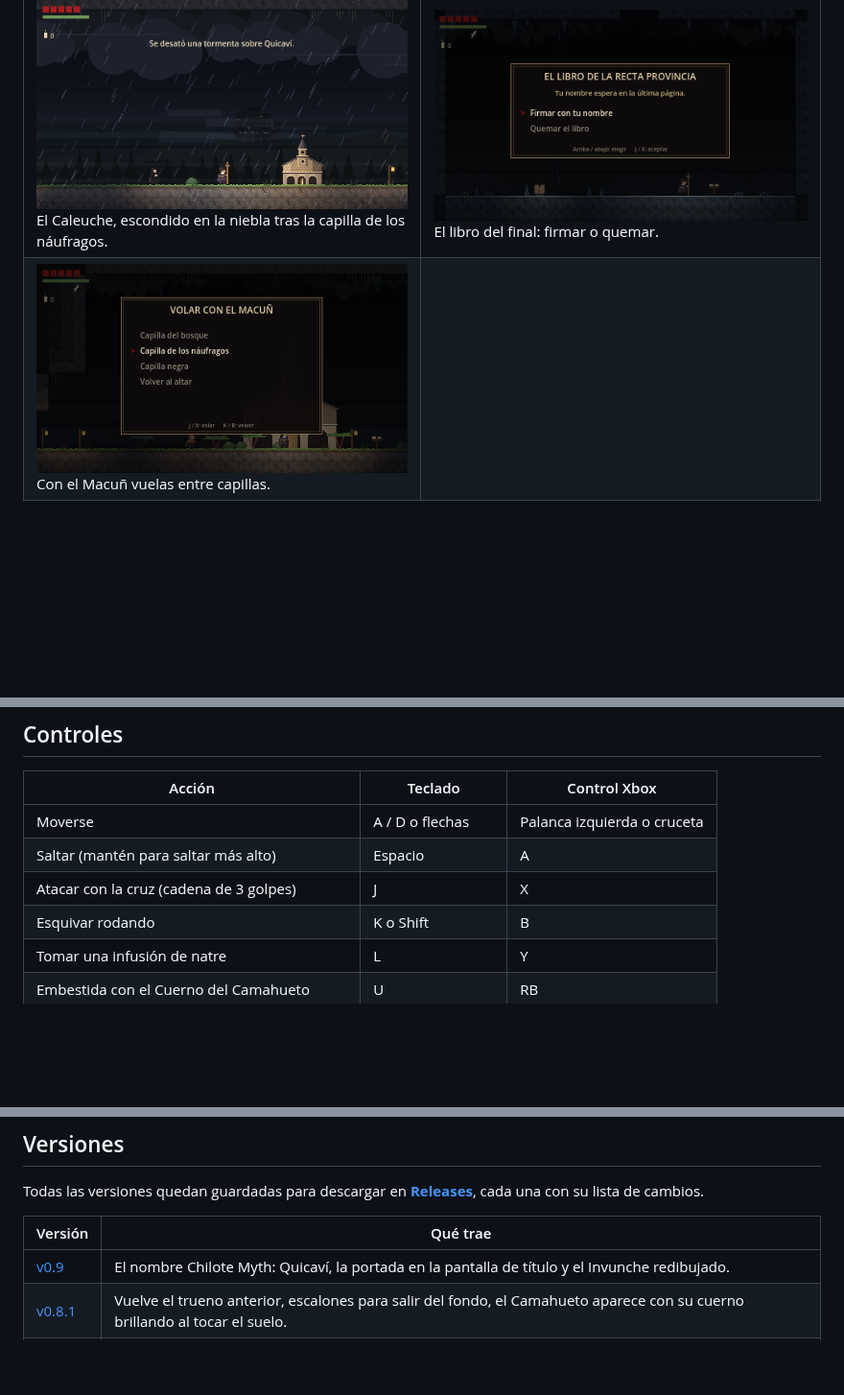
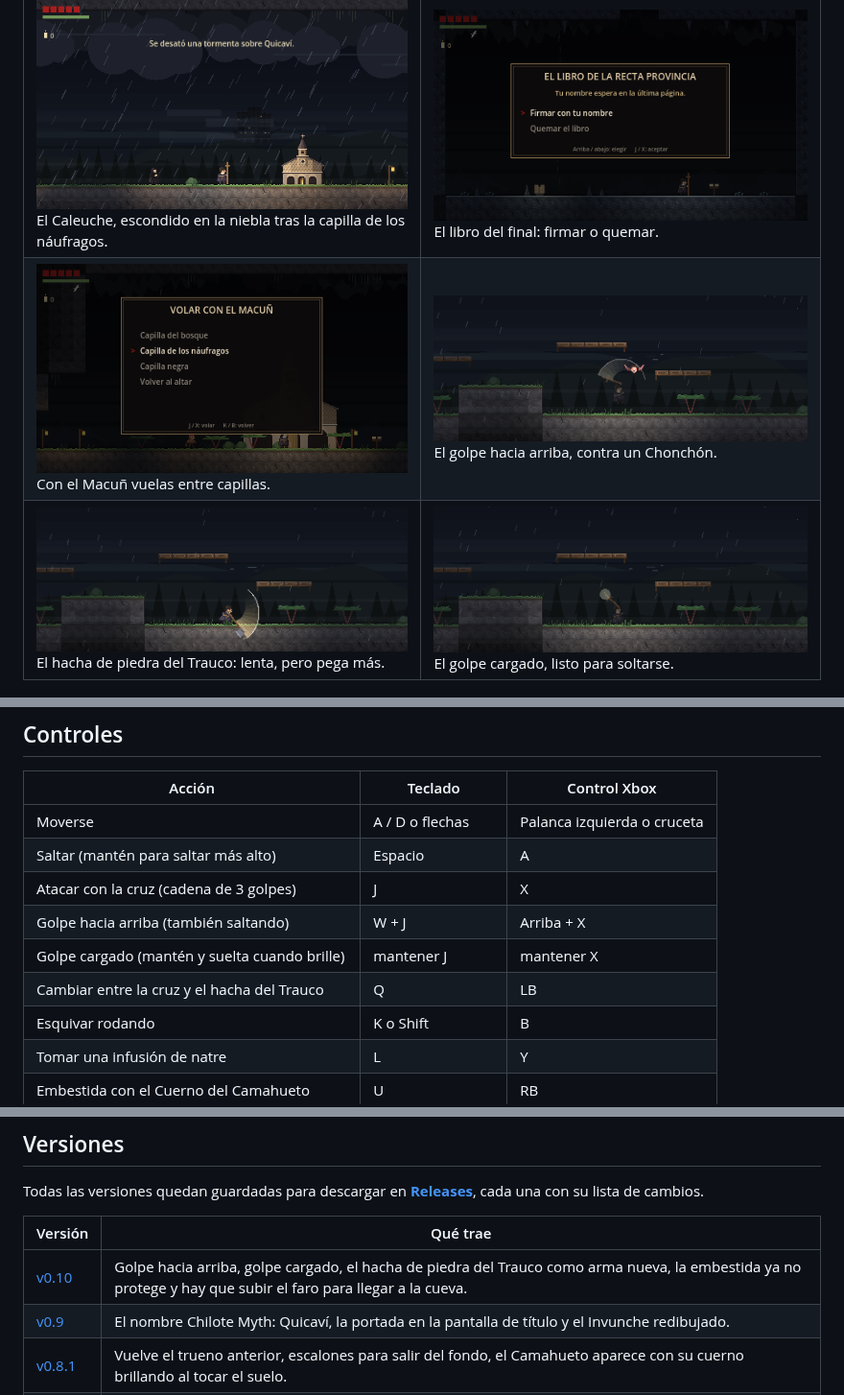
Before and after one commit to Whasabix/Releases-Quicavi, a Markdown page: README.md, 3 parts joined by grey strips. Shown at 96% size. Rendered like a GitHub page; pictures changed too: capturas/golpe-arriba.png (added), capturas/golpe-cargado.png (added), capturas/hacha-trauco.png (added); blank space fills up the shorter version.

Commit message:
Versión v0.10: La cruz y el hacha
Co-Authored-By: Claude Opus 5.5 (1M context) <noreply@anthropic.com>
Claude-Session: https://claude.ai/code/session_01Wff2bh6HP2cebkjfW553DQ

```diff
--- a/README.md
+++ b/README.md
@@ -61,7 +61,8 @@ Se juega con teclado o con control de Xbox.
 | ![El mapa](capturas/mapa.png) El mapa completo, sin minimapa. | ![Planeando con la Pluma](capturas/pluma.png) Planeando con la Pluma del Chonchón. |
 | ![El Invunche en el techo](capturas/invunche-techo.png) El Invunche se trepa al techo y lanza huesos. | ![El cuerno del Camahueto](capturas/camahueto-cuerno.png) Primero, solo brilla el cuerno del Camahueto. |
 | ![El Caleuche](capturas/caleuche.png) El Caleuche, escondido en la niebla tras la capilla de los náufragos. | ![El libro](capturas/final-libro.png) El libro del final: firmar o quemar. |
-| ![El Macuñ](capturas/macun-viaje.png) Con el Macuñ vuelas entre capillas. | |
+| ![El Macuñ](capturas/macun-viaje.png) Con el Macuñ vuelas entre capillas. | ![Golpe hacia arriba](capturas/golpe-arriba.png) El golpe hacia arriba, contra un Chonchón. |
+| ![El hacha del Trauco](capturas/hacha-trauco.png) El hacha de piedra del Trauco: lenta, pero pega más. | ![Golpe cargado](capturas/golpe-cargado.png) El golpe cargado, listo para soltarse. |
 
 ![Personajes y jefes](capturas/personajes-y-jefes.png)
 
@@ -72,6 +73,9 @@ Se juega con teclado o con control de Xbox.
 | Moverse | A / D o flechas | Palanca izquierda o cruceta |
 | Saltar (mantén para saltar más alto) | Espacio | A |
 | Atacar con la cruz (cadena de 3 golpes) | J | X |
+| Golpe hacia arriba (también saltando) | W + J | Arriba + X |
+| Golpe cargado (mantén y suelta cuando brille) | mantener J | mantener X |
+| Cambiar entre la cruz y el hacha del Trauco | Q | LB |
 | Esquivar rodando | K o Shift | B |
 | Tomar una infusión de natre | L | Y |
 | Embestida con el Cuerno del Camahueto | U | RB |
@@ -87,6 +91,7 @@ Todas las versiones quedan guardadas para descargar en
 
 | Versión | Qué trae |
 | --- | --- |
+| [v0.10](../../releases/tag/v0.10) | Golpe hacia arriba, golpe cargado, el hacha de piedra del Trauco como arma nueva, la embestida ya no protege y hay que subir el faro para llegar a la cueva. |
 | [v0.9](../../releases/tag/v0.9) | El nombre Chilote Myth: Quicaví, la portada en la pantalla de título y el Invunche redibujado. |
 | [v0.8.1](../../releases/tag/v0.8.1) | Vuelve el trueno anterior, escalones para salir del fondo, el Camahueto aparece con su cuerno brillando al tocar el suelo. |
 | [v0.8](../../releases/tag/v0.8) | Pelea final nueva con el Invunche en el techo, el libro con dos finales, el Macuñ para viajar entre capillas, entrada del Camahueto, Caleuche en la niebla. |
```
Also changed, not shown: versiones/notas/v0.10.md (added, +9 -0 lines), 2 other files.
